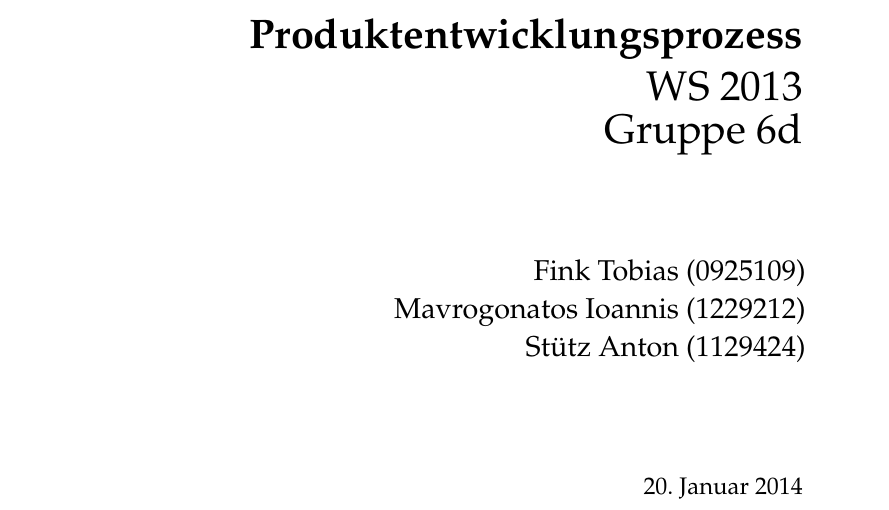
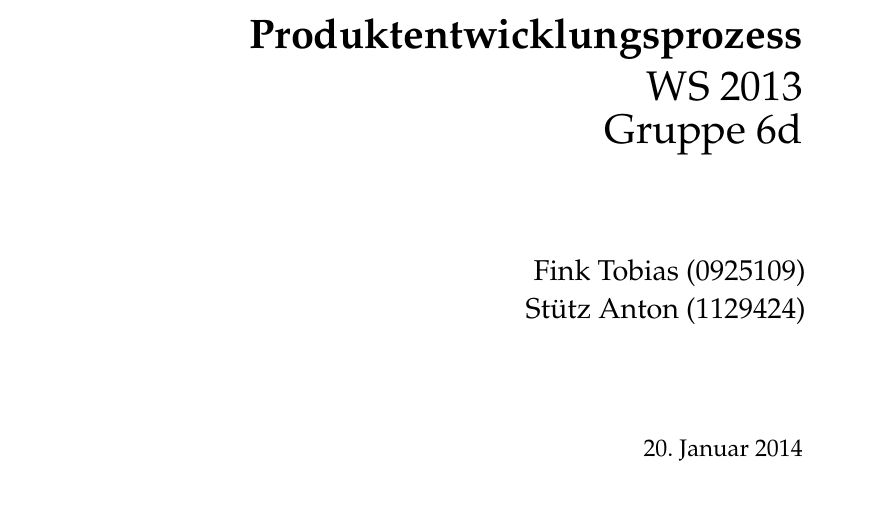
Before and after one commit to Anton1718/IMM_SocialMediaInADevelopmentProcess4711, a LaTeX document (Ausarbeitung.tex): part of page 1 of 12, cut so that both start at the same text. Compiled offline with pdfLaTeX.

Commit message:
author removed

```diff
--- a/Ausarbeitung.tex
+++ b/Ausarbeitung.tex
@@ -43,7 +43,6 @@ Gruppe 6d} % Subtitle
 
 
 \author{Fink Tobias (0925109)\\
- Mavrogonatos Ioannis (1229212)\\
  St"utz Anton (1129424)\\
  \vspace{10pt}
 \textbf{}
```
